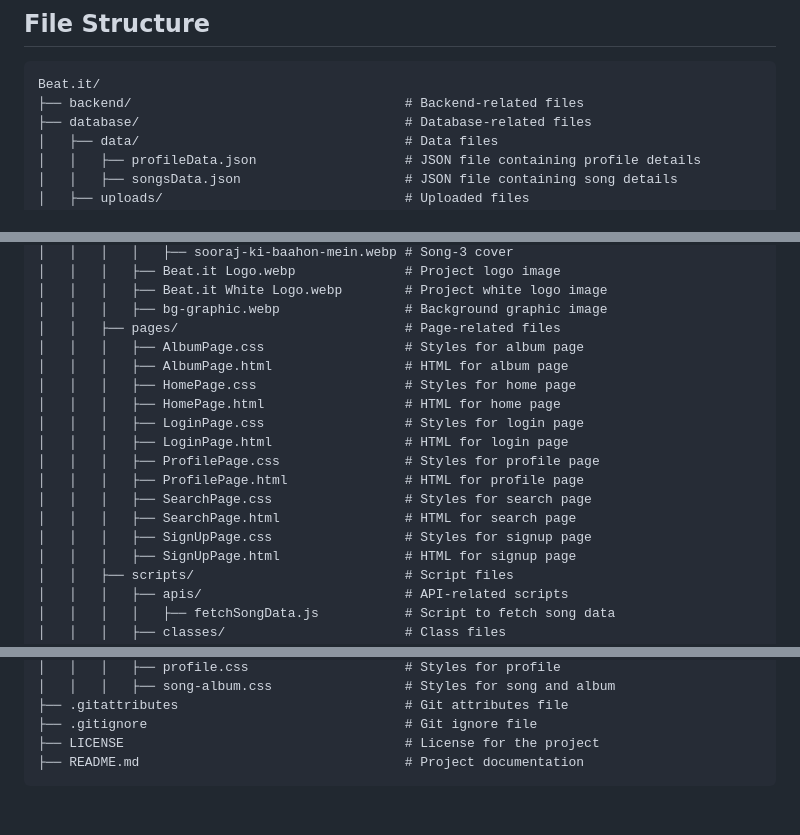
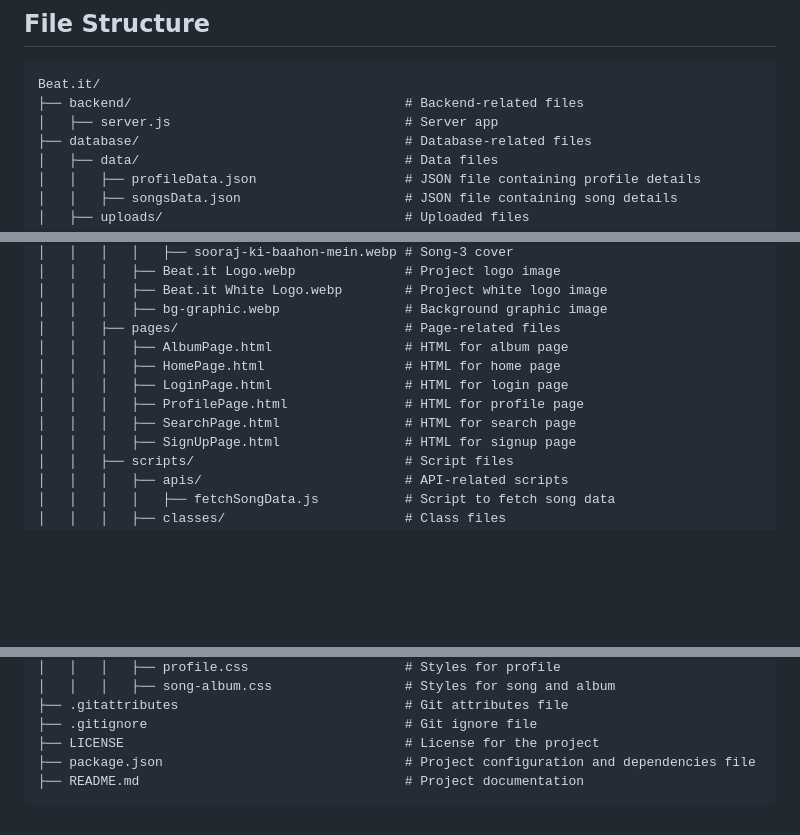
Before and after one commit to ojhaprathmesh/Beat.it, a Markdown page: README.md, 3 parts joined by grey strips. Drawn GitHub-style; blank space fills up the shorter version.

Commit message:
Updated file structure!

````diff
--- a/README.md
+++ b/README.md
@@ -3,6 +3,7 @@
 ```plaintext
 Beat.it/
 ├── backend/                                   # Backend-related files
+│   ├── server.js                              # Server app
 ├── database/                                  # Database-related files
 │   ├── data/                                  # Data files
 │   │   ├── profileData.json                   # JSON file containing profile details
@@ -42,17 +43,11 @@ Beat.it/
 │   │   │   ├── Beat.it White Logo.webp        # Project white logo image
 │   │   │   ├── bg-graphic.webp                # Background graphic image
 │   │   ├── pages/                             # Page-related files
-│   │   │   ├── AlbumPage.css                  # Styles for album page
 │   │   │   ├── AlbumPage.html                 # HTML for album page
-│   │   │   ├── HomePage.css                   # Styles for home page
 │   │   │   ├── HomePage.html                  # HTML for home page
-│   │   │   ├── LoginPage.css                  # Styles for login page
 │   │   │   ├── LoginPage.html                 # HTML for login page
-│   │   │   ├── ProfilePage.css                # Styles for profile page
 │   │   │   ├── ProfilePage.html               # HTML for profile page
-│   │   │   ├── SearchPage.css                 # Styles for search page
 │   │   │   ├── SearchPage.html                # HTML for search page
-│   │   │   ├── SignUpPage.css                 # Styles for signup page
 │   │   │   ├── SignUpPage.html                # HTML for signup page
 │   │   ├── scripts/                           # Script files
 │   │   │   ├── apis/                          # API-related scripts
@@ -81,6 +76,7 @@ Beat.it/
 ├── .gitattributes                             # Git attributes file
 ├── .gitignore                                 # Git ignore file
 ├── LICENSE                                    # License for the project
+├── package.json                               # Project configuration and dependencies file
 ├── README.md                                  # Project documentation
 ```
 
````
